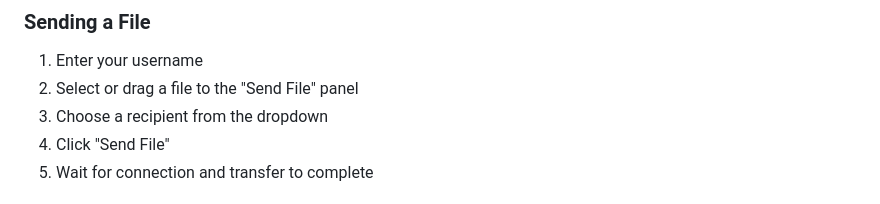
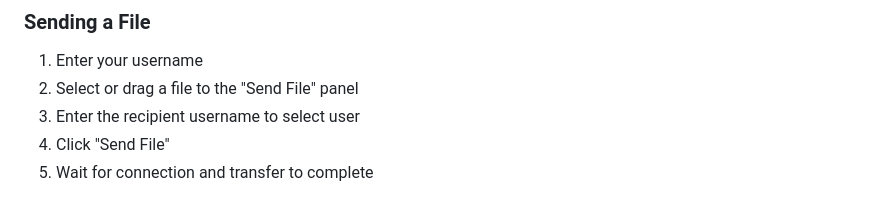
Before and after one commit to somemorewater/ShareIt, a Markdown page: README.md, the part around the change. Rendered like a GitHub page.

```diff
--- a/README.md
+++ b/README.md
@@ -93,7 +93,7 @@ shareit-app/
 
 1. Enter your username
 2. Select or drag a file to the "Send File" panel
-3. Choose a recipient from the dropdown
+3. Enter the recipient username to select user
 4. Click "Send File"
 5. Wait for connection and transfer to complete
 
```
